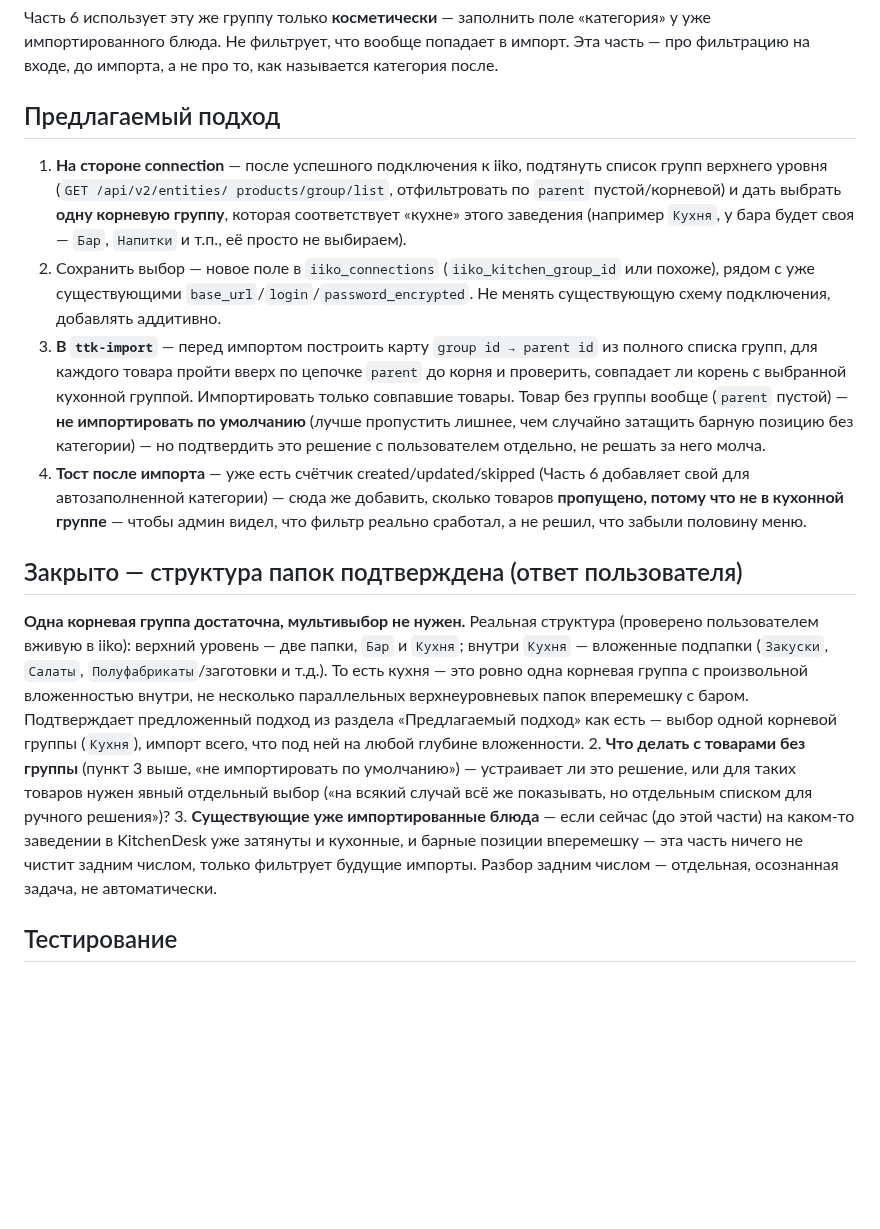
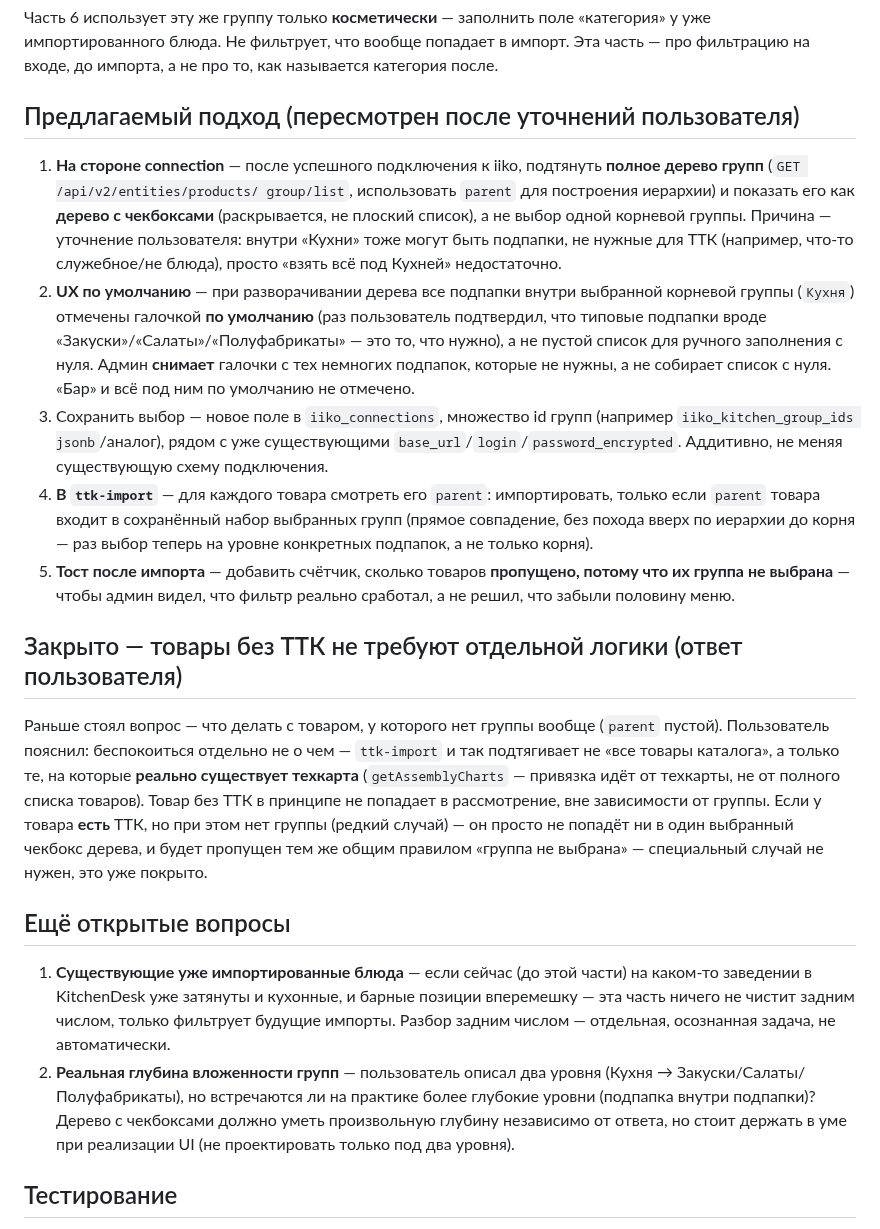
Before and after one commit to alisherphoto10-png/kitchen-guide, a Markdown page: oko-iiko-integration/PART-13-scope-import-by-category.md, the part around the change. Drawn GitHub-style; blank space fills up the shorter version.

Commit message:
Part 13: correct course — tree multi-select, not single root group
User caught that a single 'Кухня' root wasn't enough: subfolders inside
Кухня can themselves be irrelevant to ТТК. Reworked to a checkbox tree
over the full group hierarchy, defaulting to everything under Кухня
checked (so the admin unchecks the few exceptions instead of building a
list from scratch) with Бар unchecked by default. Storage becomes a set
of selected group ids, not one root id; ttk-import matches a product's
immediate parent against that set directly instead of walking to a root.

Also closed the groupless-product question: not a special case, since
ttk-import is driven by which products actually have an assembly chart,
not the full catalog — a groupless product either has no chart (never
considered) or has one but matches no selected group (falls under the
same general 'skipped' rule).

Co-Authored-By: Claude Sonnet 5 <noreply@anthropic.com>
Claude-Session: https://claude.ai/code/session_01Udm53Ws4up6T997wzVgCBP

```diff
--- a/oko-iiko-integration/PART-13-scope-import-by-category.md
+++ b/oko-iiko-integration/PART-13-scope-import-by-category.md
@@ -26,52 +26,62 @@ import.md`). На **настоящих заведениях** папки ест
 попадает в импорт. Эта часть — про фильтрацию на входе, до импорта, а не
 про то, как называется категория после.
 
-## Предлагаемый подход
+## Предлагаемый подход (пересмотрен после уточнений пользователя)
 
 1. **На стороне connection** — после успешного подключения к iiko,
-   подтянуть список групп верхнего уровня (`GET /api/v2/entities/
-   products/group/list`, отфильтровать по `parent` пустой/корневой) и
-   дать выбрать **одну корневую группу**, которая соответствует «кухне»
-   этого заведения (например `Кухня`, у бара будет своя — `Бар`,
-   `Напитки` и т.п., её просто не выбираем).
-2. Сохранить выбор — новое поле в `iiko_connections`
-   (`iiko_kitchen_group_id` или похоже), рядом с уже существующими
-   `base_url`/`login`/`password_encrypted`. Не менять существующую
-   схему подключения, добавлять аддитивно.
-3. **В `ttk-import`** — перед импортом построить карту `group id →
-   parent id` из полного списка групп, для каждого товара пройти вверх
-   по цепочке `parent` до корня и проверить, совпадает ли корень с
-   выбранной кухонной группой. Импортировать только совпавшие товары.
-   Товар без группы вообще (`parent` пустой) — **не импортировать по
-   умолчанию** (лучше пропустить лишнее, чем случайно затащить барную
-   позицию без категории) — но подтвердить это решение с пользователем
-   отдельно, не решать за него молча.
-4. **Тост после импорта** — уже есть счётчик created/updated/skipped
-   (Часть 6 добавляет свой для автозаполненной категории) — сюда же
-   добавить, сколько товаров **пропущено, потому что не в кухонной
-   группе** — чтобы админ видел, что фильтр реально сработал, а не
-   решил, что забыли половину меню.
+   подтянуть **полное дерево групп** (`GET /api/v2/entities/products/
+   group/list`, использовать `parent` для построения иерархии) и
+   показать его как **дерево с чекбоксами** (раскрывается, не плоский
+   список), а не выбор одной корневой группы. Причина — уточнение
+   пользователя: внутри «Кухни» тоже могут быть подпапки, не нужные для
+   ТТК (например, что-то служебное/не блюда), просто «взять всё под
+   Кухней» недостаточно.
+2. **UX по умолчанию** — при разворачивании дерева все подпапки внутри
+   выбранной корневой группы (`Кухня`) отмечены галочкой **по
+   умолчанию** (раз пользователь подтвердил, что типовые подпапки вроде
+   «Закуски»/«Салаты»/«Полуфабрикаты» — это то, что нужно), а не пустой
+   список для ручного заполнения с нуля. Админ **снимает** галочки с
+   тех немногих подпапок, которые не нужны, а не собирает список с нуля.
+   «Бар» и всё под ним по умолчанию не отмечено.
+3. Сохранить выбор — новое поле в `iiko_connections`, множество id групп
+   (например `iiko_kitchen_group_ids jsonb`/аналог), рядом с уже
+   существующими `base_url`/`login`/`password_encrypted`. Аддитивно, не
+   меняя существующую схему подключения.
+4. **В `ttk-import`** — для каждого товара смотреть его `parent`:
+   импортировать, только если `parent` товара входит в сохранённый
+   набор выбранных групп (прямое совпадение, без похода вверх по
+   иерархии до корня — раз выбор теперь на уровне конкретных подпапок,
+   а не только корня).
+5. **Тост после импорта** — добавить счётчик, сколько товаров
+   **пропущено, потому что их группа не выбрана** — чтобы админ видел,
+   что фильтр реально сработал, а не решил, что забыли половину меню.
 
-## Закрыто — структура папок подтверждена (ответ пользователя)
+## Закрыто — товары без ТТК не требуют отдельной логики (ответ пользователя)
 
-**Одна корневая группа достаточна, мультивыбор не нужен.** Реальная
-структура (проверено пользователем вживую в iiko): верхний уровень — две
-папки, `Бар` и `Кухня`; внутри `Кухня` — вложенные подпапки (`Закуски`,
-`Салаты`, `Полуфабрикаты`/заготовки и т.д.). То есть кухня — это ровно
-одна корневая группа с произвольной вложенностью внутри, не несколько
-параллельных верхнеуровневых папок вперемешку с баром. Подтверждает
-предложенный подход из раздела «Предлагаемый подход» как есть — выбор
-одной корневой группы (`Кухня`), импорт всего, что под ней на любой
-глубине вложенности.
-2. **Что делать с товарами без группы** (пункт 3 выше, «не
-   импортировать по умолчанию») — устраивает ли это решение, или для
-   таких товаров нужен явный отдельный выбор («на всякий случай всё же
-   показывать, но отдельным списком для ручного решения»)?
-3. **Существующие уже импортированные блюда** — если сейчас (до этой
+Раньше стоял вопрос — что делать с товаром, у которого нет группы вообще
+(`parent` пустой). Пользователь пояснил: беспокоиться отдельно не о чем
+— `ttk-import` и так подтягивает не «все товары каталога», а только те,
+на которые **реально существует техкарта** (`getAssemblyCharts` —
+привязка идёт от техкарты, не от полного списка товаров). Товар без ТТК
+в принципе не попадает в рассмотрение, вне зависимости от группы. Если
+у товара **есть** ТТК, но при этом нет группы (редкий случай) — он
+просто не попадёт ни в один выбранный чекбокс дерева, и будет пропущен
+тем же общим правилом «группа не выбрана» — специальный случай не нужен,
+это уже покрыто.
+
+## Ещё открытые вопросы
+
+1. **Существующие уже импортированные блюда** — если сейчас (до этой
    части) на каком-то заведении в KitchenDesk уже затянуты и кухонные, и
    барные позиции вперемешку — эта часть ничего не чистит задним числом,
    только фильтрует будущие импорты. Разбор задним числом — отдельная,
    осознанная задача, не автоматически.
+2. **Реальная глубина вложенности групп** — пользователь описал два
+   уровня (Кухня → Закуски/Салаты/Полуфабрикаты), но встречаются ли на
+   практике более глубокие уровни (подпапка внутри подпапки)? Дерево с
+   чекбоксами должно уметь произвольную глубину независимо от ответа, но
+   стоит держать в уме при реализации UI (не проектировать только под
+   два уровня).
 
 ## Тестирование
 
```
